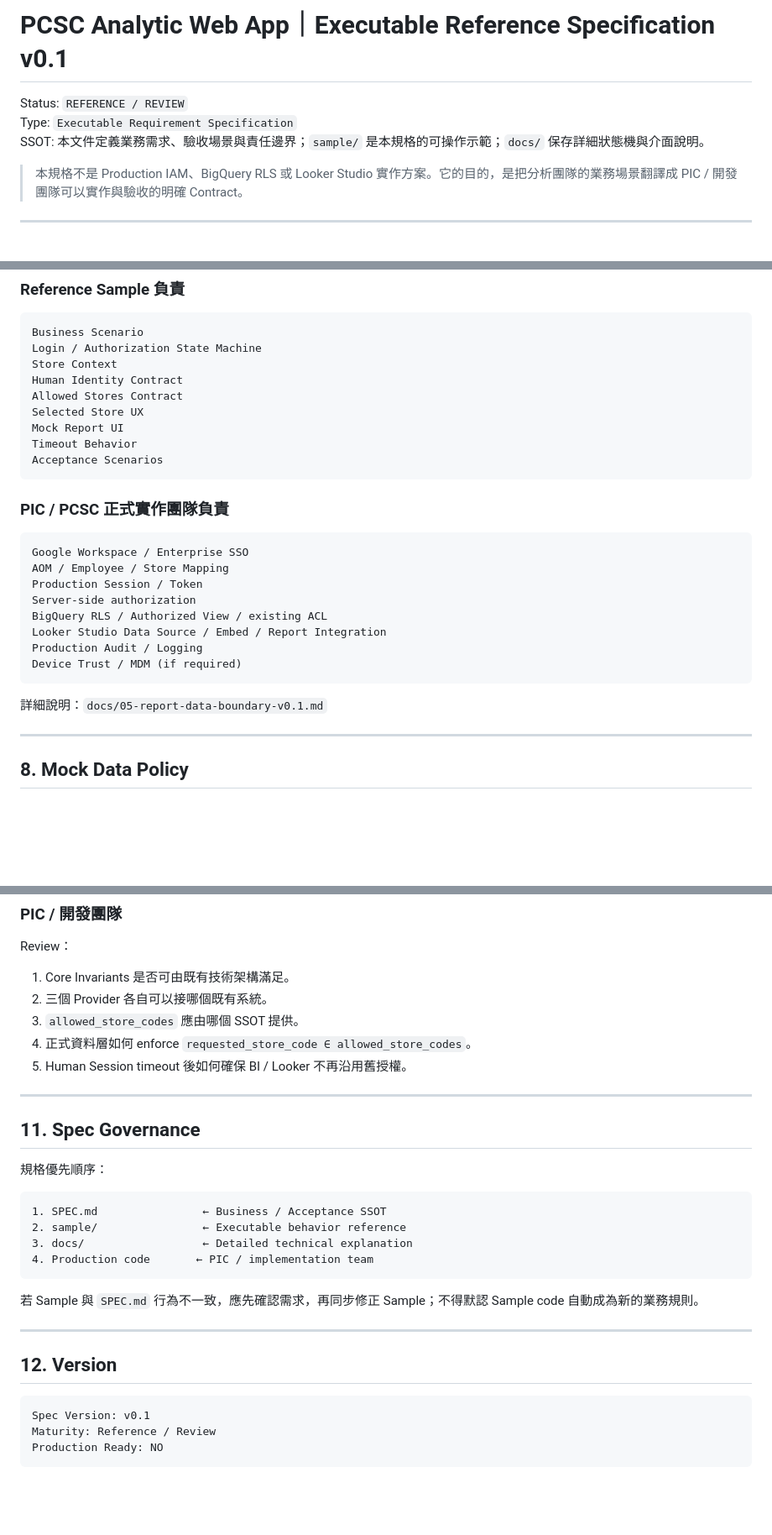
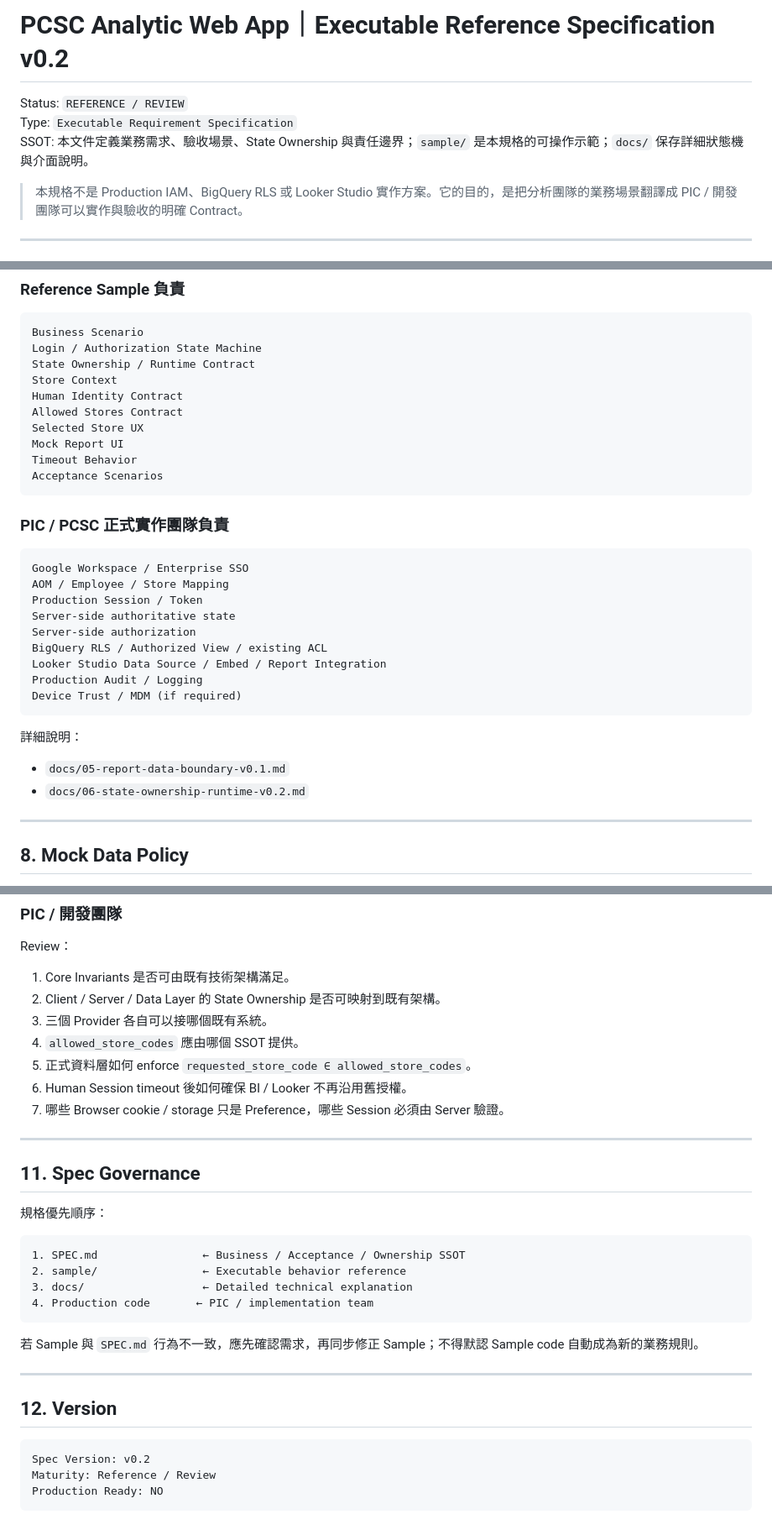
Before and after one commit to Manson-Ku/pcsc-analytic-webapp-sample, a Markdown page: SPEC.md, 3 parts joined by grey strips. Shown at 84% size. Rendered like a GitHub page; blank space fills up the shorter version.

````diff
--- a/SPEC.md
+++ b/SPEC.md
@@ -1,8 +1,8 @@
-# PCSC Analytic Web App｜Executable Reference Specification v0.1
+# PCSC Analytic Web App｜Executable Reference Specification v0.2
 
 Status: `REFERENCE / REVIEW`
 Type: `Executable Requirement Specification`
-SSOT: 本文件定義業務需求、驗收場景與責任邊界；`sample/` 是本規格的可操作示範；`docs/` 保存詳細狀態機與介面說明。
+SSOT: 本文件定義業務需求、驗收場景、State Ownership 與責任邊界；`sample/` 是本規格的可操作示範；`docs/` 保存詳細狀態機與介面說明。
 
 > 本規格不是 Production IAM、BigQuery RLS 或 Looker Studio 實作方案。它的目的，是把分析團隊的業務場景翻譯成 PIC / 開發團隊可以實作與驗收的明確 Contract。
 
@@ -258,6 +430,7 @@ PIC / 正式實作團隊可以使用現有 Google Workspace、SSO、AOM、員工
 ```text
 Business Scenario
 Login / Authorization State Machine
+State Ownership / Runtime Contract
 Store Context
 Human Identity Contract
 Allowed Stores Contract
@@ -273,6 +446,7 @@ Acceptance Scenarios
 Google Workspace / Enterprise SSO
 AOM / Employee / Store Mapping
 Production Session / Token
+Server-side authoritative state
 Server-side authorization
 BigQuery RLS / Authorized View / existing ACL
 Looker Studio Data Source / Embed / Report Integration
@@ -280,7 +454,10 @@ Production Audit / Logging
 Device Trust / MDM (if required)
 ```
 
-詳細說明：`docs/05-report-data-boundary-v0.1.md`
+詳細說明：
+
+- `docs/05-report-data-boundary-v0.1.md`
+- `docs/06-state-ownership-runtime-v0.2.md`
 
 ---
 
@@ -333,10 +511,12 @@ A07 BigQuery / Looker Studio 正式 Enforcement 架構
 Review：
 
 1. Core Invariants 是否可由既有技術架構滿足。
-2. 三個 Provider 各自可以接哪個既有系統。
-3. `allowed_store_codes` 應由哪個 SSOT 提供。
-4. 正式資料層如何 enforce `requested_store_code ∈ allowed_store_codes`。
-5. Human Session timeout 後如何確保 BI / Looker 不再沿用舊授權。
+2. Client / Server / Data Layer 的 State Ownership 是否可映射到既有架構。
+3. 三個 Provider 各自可以接哪個既有系統。
+4. `allowed_store_codes` 應由哪個 SSOT 提供。
+5. 正式資料層如何 enforce `requested_store_code ∈ allowed_store_codes`。
+6. Human Session timeout 後如何確保 BI / Looker 不再沿用舊授權。
+7. 哪些 Browser cookie / storage 只是 Preference，哪些 Session 必須由 Server 驗證。
 
 ---
 
@@ -345,7 +525,7 @@ Review：
 規格優先順序：
 
 ```text
-1. SPEC.md                ← Business / Acceptance SSOT
+1. SPEC.md                ← Business / Acceptance / Ownership SSOT
 2. sample/                ← Executable behavior reference
 3. docs/                  ← Detailed technical explanation
 4. Production code       ← PIC / implementation team
@@ -358,7 +538,7 @@ Review：
 ## 12. Version
 
 ```text
-Spec Version: v0.1
+Spec Version: v0.2
 Maturity: Reference / Review
 Production Ready: NO
 ```
````
Also changed, not shown: other parts of SPEC.md (+173 -0 lines).
